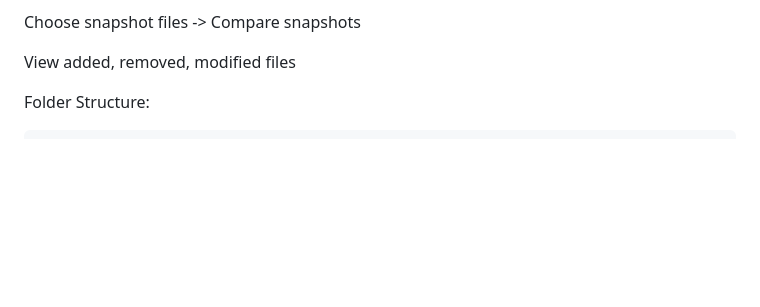
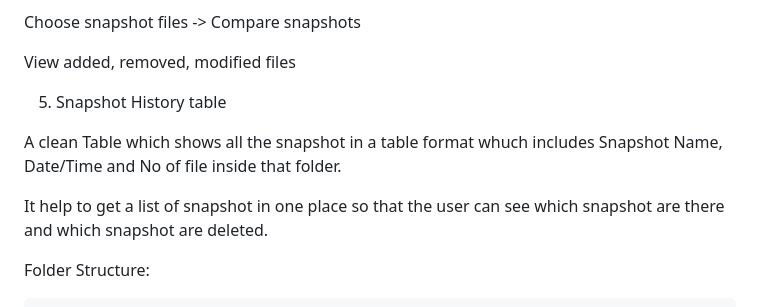
Before and after one commit to Vaishnavi10706/File-System-Snapshot-Difference, a Markdown page: README.md, the part around the change. Rendered like a GitHub page; blank space fills up the shorter version.

Commit message:
Added information about snapshot history table in readme.md

```diff
--- a/README.md
+++ b/README.md
@@ -49,6 +49,12 @@ Enter a snapshot name -> Generate a new snapshot
 Choose snapshot files -> Compare snapshots
 
 View added, removed, modified files
+
+5. Snapshot History table
+
+A clean Table which shows all the snapshot in a table format whuch includes Snapshot Name, Date/Time and No of file inside that folder.
+
+It help to get a list of snapshot in one place so that the user can see which snapshot are there and which snapshot are deleted.
 
 Folder Structure:
 
```
